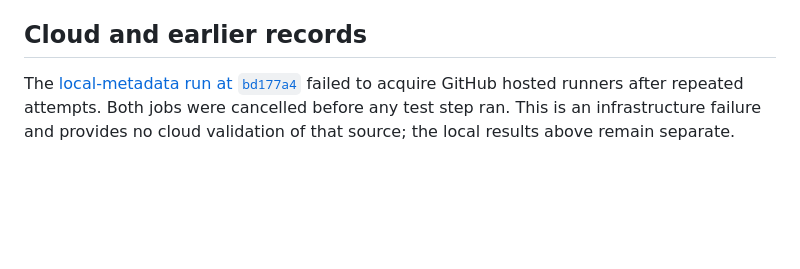
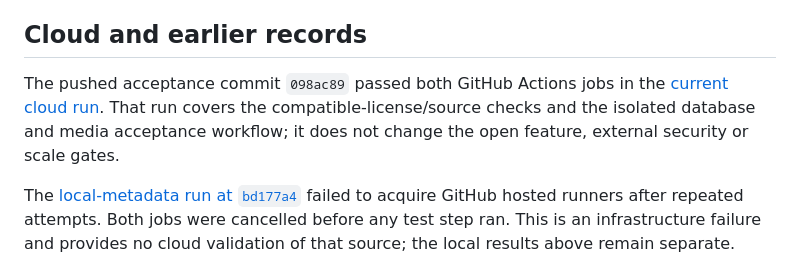
Before and after one commit to peppermintish/puffinbox, a Markdown page: docs/acceptance.md, the part around the change. GitHub-like rendering; blank space fills up the shorter version.

Commit message:
Record cloud acceptance run

```diff
--- a/docs/acceptance.md
+++ b/docs/acceptance.md
@@ -183,6 +183,12 @@ Private evidence is under `.local/policy-correction-20261005/`: `source2`, `brow
 
 ## Cloud and earlier records
 
+The pushed acceptance commit `098ac89` passed both GitHub Actions jobs in
+the [current cloud run](https://github.com/peppermintish/puffinbox/actions/runs/37627131953).
+That run covers the compatible-license/source checks and the isolated database
+and media acceptance workflow; it does not change the open feature, external
+security or scale gates.
+
 The [local-metadata run at `bd177a4`](https://github.com/peppermintish/puffinbox/actions/runs/37370581543)
 failed to acquire GitHub hosted runners after repeated attempts. Both jobs were
 cancelled before any test step ran. This is an infrastructure failure and provides
```
Also changed, not shown: docs/compatibility.md (+1 -1 lines).
